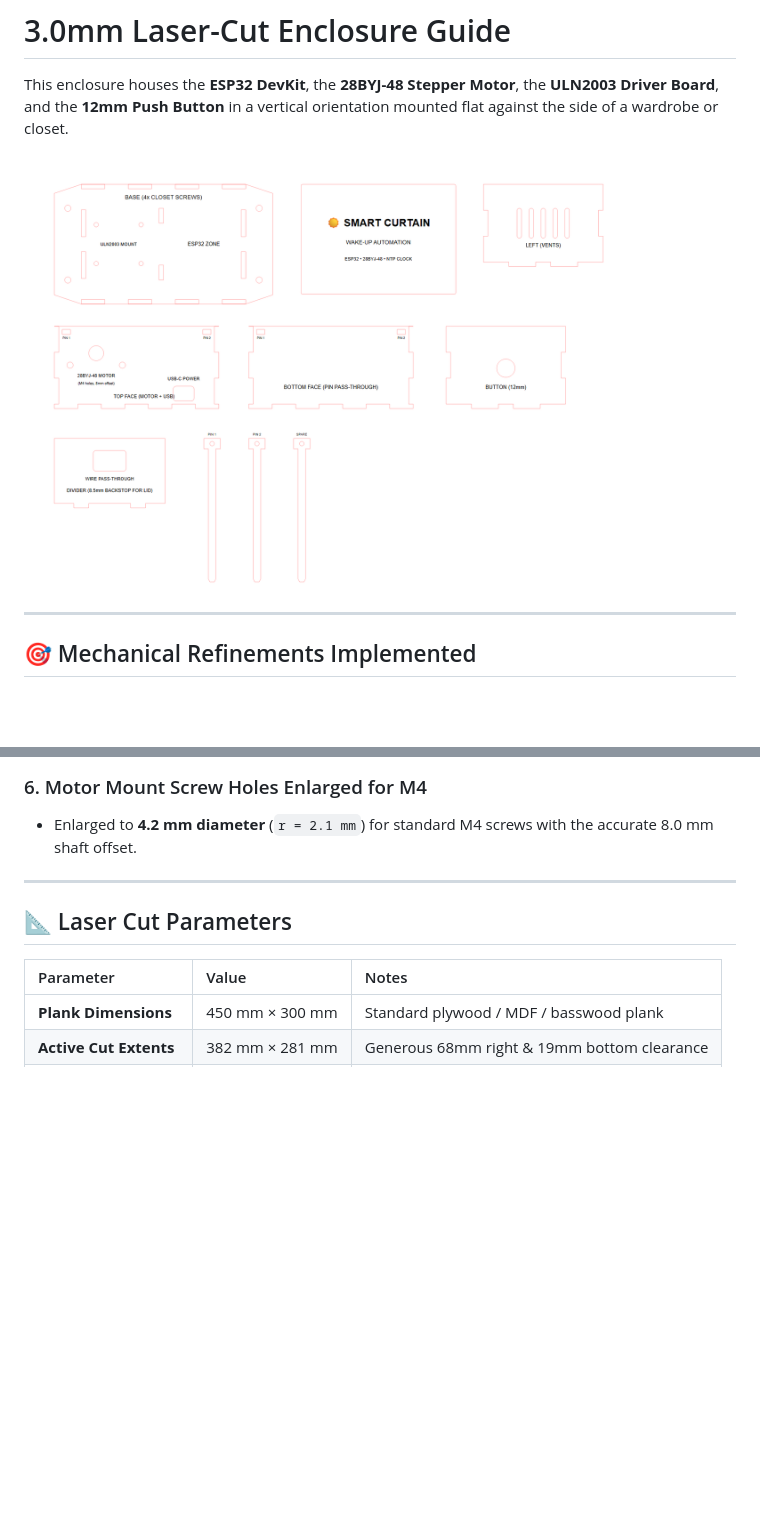
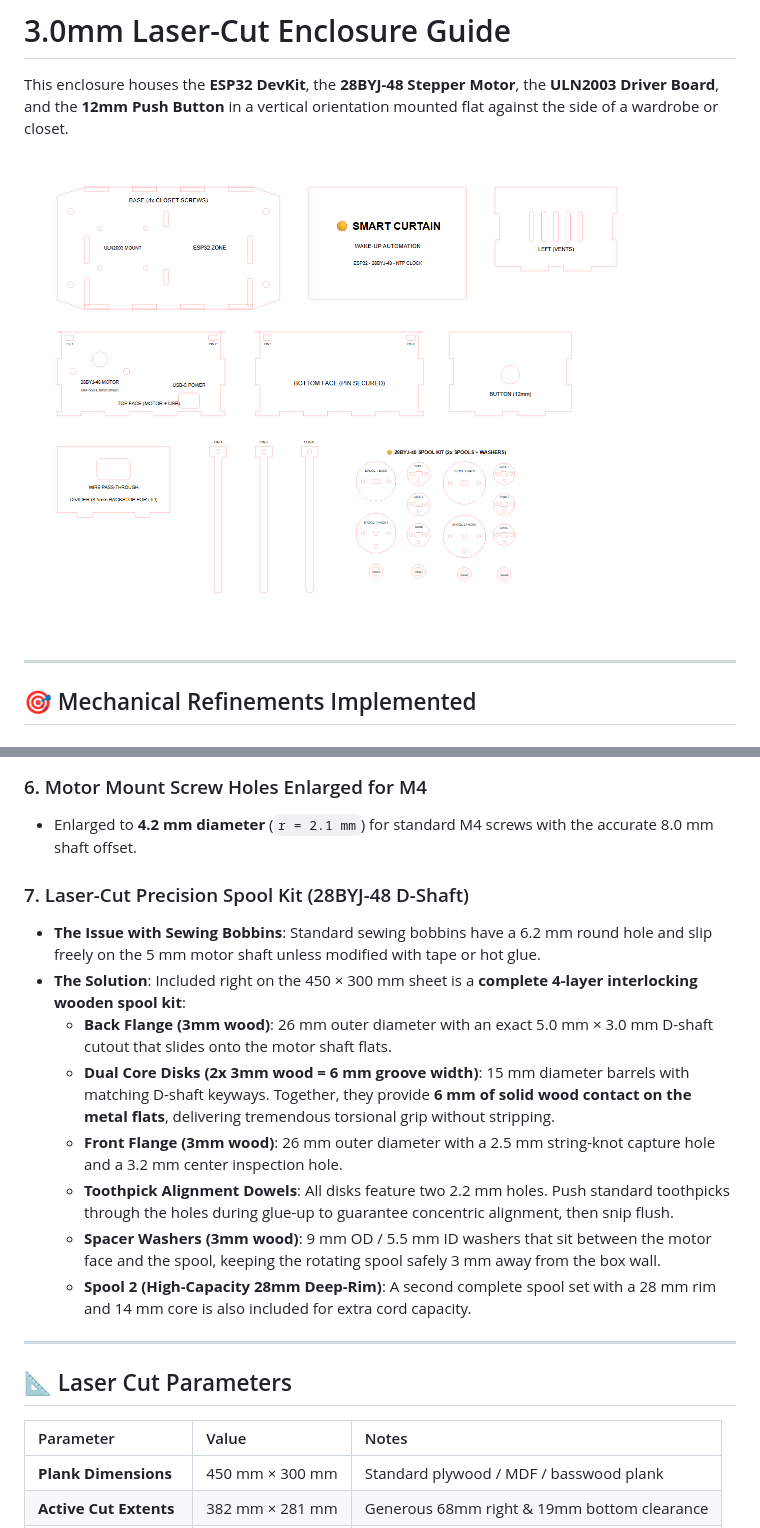
Before and after one commit to horohoro/Solarpunk, a Markdown page: enclosure/README.md, 2 parts joined by grey strips. GitHub-like rendering; pictures changed too: enclosure/curtain_case_preview.png; blank space fills up the shorter version.

Commit message:
Add laser-cut 28BYJ-48 precision wooden spool kit to enclosure

```diff
--- a/enclosure/README.md
+++ b/enclosure/README.md
@@ -35,6 +35,16 @@ This enclosure houses the **ESP32 DevKit**, the **28BYJ-48 Stepper Motor**, the
 ### 6. Motor Mount Screw Holes Enlarged for M4
 - Enlarged to **4.2 mm diameter** (`r = 2.1 mm`) for standard M4 screws with the accurate 8.0 mm shaft offset.
 
+### 7. Laser-Cut Precision Spool Kit (28BYJ-48 D-Shaft)
+- **The Issue with Sewing Bobbins**: Standard sewing bobbins have a 6.2 mm round hole and slip freely on the 5 mm motor shaft unless modified with tape or hot glue.
+- **The Solution**: Included right on the 450 × 300 mm sheet is a **complete 4-layer interlocking wooden spool kit**:
+  - **Back Flange (3mm wood)**: 26 mm outer diameter with an exact 5.0 mm × 3.0 mm D-shaft cutout that slides onto the motor shaft flats.
+  - **Dual Core Disks (2x 3mm wood = 6 mm groove width)**: 15 mm diameter barrels with matching D-shaft keyways. Together, they provide **6 mm of solid wood contact on the metal flats**, delivering tremendous torsional grip without stripping.
+  - **Front Flange (3mm wood)**: 26 mm outer diameter with a 2.5 mm string-knot capture hole and a 3.2 mm center inspection hole.
+  - **Toothpick Alignment Dowels**: All disks feature two 2.2 mm holes. Push standard toothpicks through the holes during glue-up to guarantee concentric alignment, then snip flush.
+  - **Spacer Washers (3mm wood)**: 9 mm OD / 5.5 mm ID washers that sit between the motor face and the spool, keeping the rotating spool safely 3 mm away from the box wall.
+  - **Spool 2 (High-Capacity 28mm Deep-Rim)**: A second complete spool set with a 28 mm rim and 14 mm core is also included for extra cord capacity.
+
 ---
 
 ## 📐 Laser Cut Parameters
```
Also changed, not shown: other parts of enclosure/README.md (+4 -2 lines), README.md (+6 -3 lines), 3 other files.
